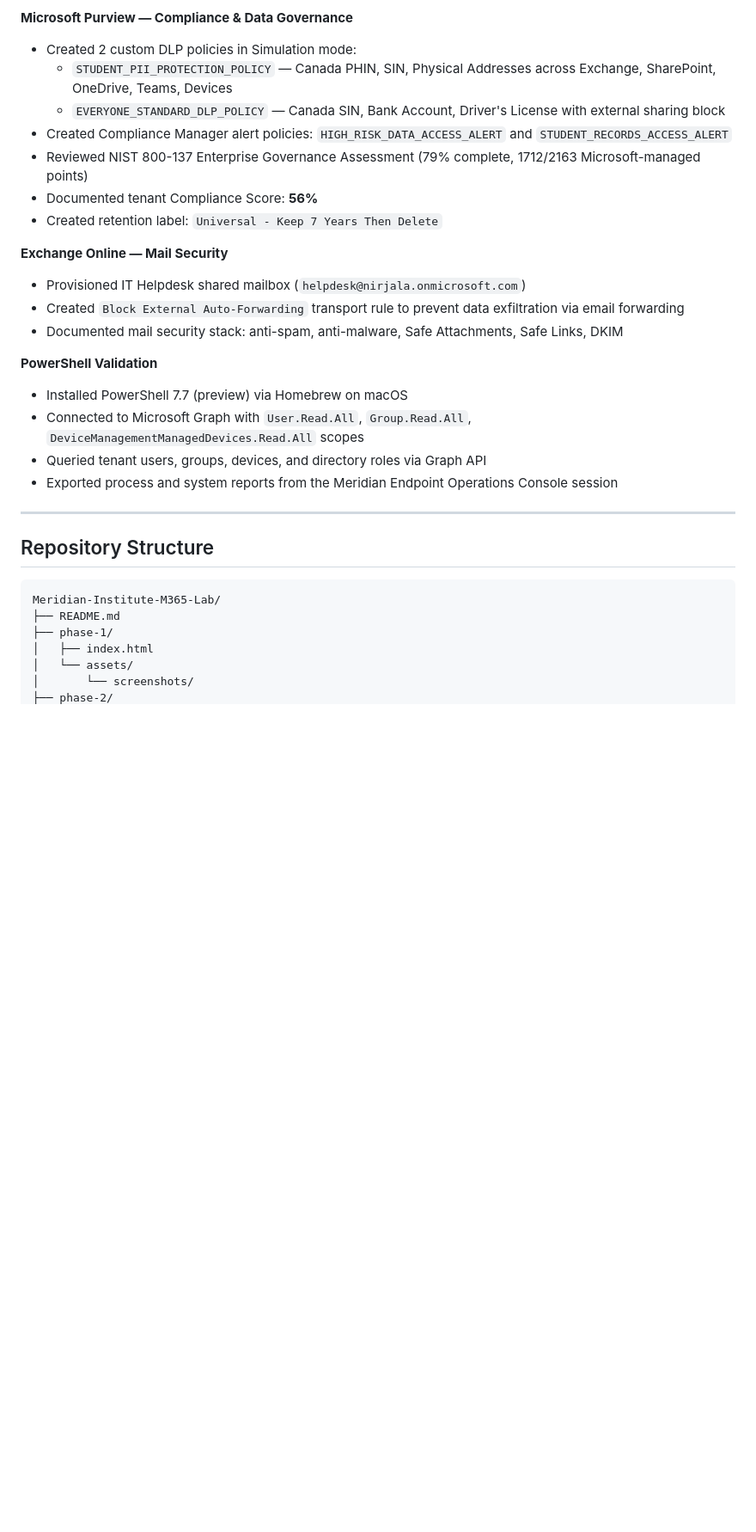
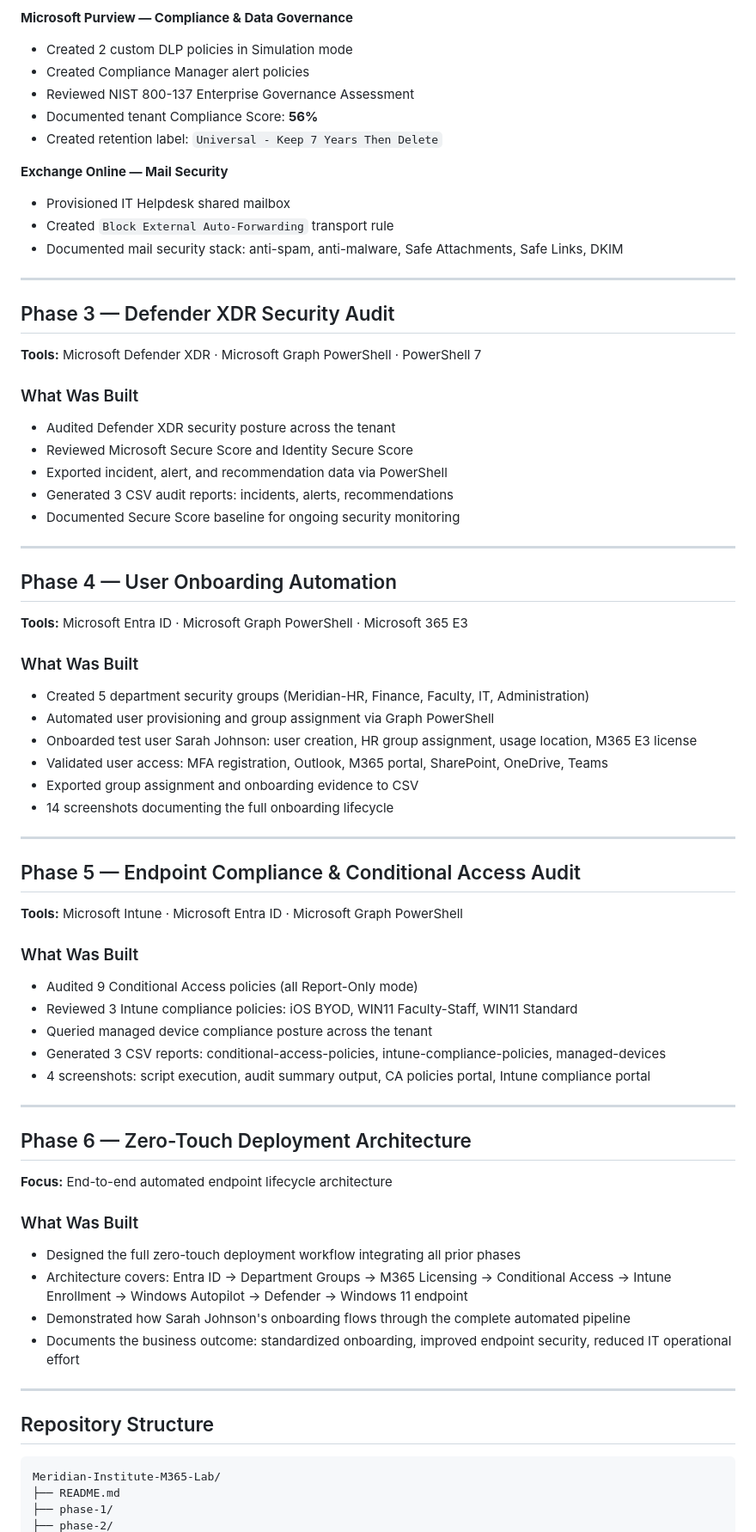
Before and after one commit to rahatislamanik-spec/Meridian-Institute-M365-Lab, a Markdown page: README.md, the part around one of its changes. Shown at 86% size. GitHub-like rendering; blank space fills up the shorter version.

```diff
--- a/README.md
+++ b/README.md
@@ -77,24 +81,72 @@ The goal: prove hands-on competency across the exact tooling required for IT Sup
 - Documented Identity Secure Score: **76.30%**
 
 **Microsoft Purview — Compliance & Data Governance**
-- Created 2 custom DLP policies in Simulation mode:
-  - `STUDENT_PII_PROTECTION_POLICY` — Canada PHIN, SIN, Physical Addresses across Exchange, SharePoint, OneDrive, Teams, Devices
-  - `EVERYONE_STANDARD_DLP_POLICY` — Canada SIN, Bank Account, Driver's License with external sharing block
-- Created Compliance Manager alert policies: `HIGH_RISK_DATA_ACCESS_ALERT` and `STUDENT_RECORDS_ACCESS_ALERT`
-- Reviewed NIST 800-137 Enterprise Governance Assessment (79% complete, 1712/2163 Microsoft-managed points)
+- Created 2 custom DLP policies in Simulation mode
+- Created Compliance Manager alert policies
+- Reviewed NIST 800-137 Enterprise Governance Assessment
 - Documented tenant Compliance Score: **56%**
 - Created retention label: `Universal - Keep 7 Years Then Delete`
 
 **Exchange Online — Mail Security**
-- Provisioned IT Helpdesk shared mailbox (`helpdesk@nirjala.onmicrosoft.com`)
-- Created `Block External Auto-Forwarding` transport rule to prevent data exfiltration via email forwarding
+- Provisioned IT Helpdesk shared mailbox
+- Created `Block External Auto-Forwarding` transport rule
 - Documented mail security stack: anti-spam, anti-malware, Safe Attachments, Safe Links, DKIM
 
-**PowerShell Validation**
-- Installed PowerShell 7.7 (preview) via Homebrew on macOS
-- Connected to Microsoft Graph with `User.Read.All`, `Group.Read.All`, `DeviceManagementManagedDevices.Read.All` scopes
-- Queried tenant users, groups, devices, and directory roles via Graph API
-- Exported process and system reports from the Meridian Endpoint Operations Console session
+---
+
+## Phase 3 — Defender XDR Security Audit
+
+**Tools:** Microsoft Defender XDR · Microsoft Graph PowerShell · PowerShell 7
+
+### What Was Built
+
+- Audited Defender XDR security posture across the tenant
+- Reviewed Microsoft Secure Score and Identity Secure Score
+- Exported incident, alert, and recommendation data via PowerShell
+- Generated 3 CSV audit reports: incidents, alerts, recommendations
+- Documented Secure Score baseline for ongoing security monitoring
+
+---
+
+## Phase 4 — User Onboarding Automation
+
+**Tools:** Microsoft Entra ID · Microsoft Graph PowerShell · Microsoft 365 E3
+
+### What Was Built
+
+- Created 5 department security groups (Meridian-HR, Finance, Faculty, IT, Administration)
+- Automated user provisioning and group assignment via Graph PowerShell
+- Onboarded test user Sarah Johnson: user creation, HR group assignment, usage location, M365 E3 license
+- Validated user access: MFA registration, Outlook, M365 portal, SharePoint, OneDrive, Teams
+- Exported group assignment and onboarding evidence to CSV
+- 14 screenshots documenting the full onboarding lifecycle
+
+---
+
+## Phase 5 — Endpoint Compliance & Conditional Access Audit
+
+**Tools:** Microsoft Intune · Microsoft Entra ID · Microsoft Graph PowerShell
+
+### What Was Built
+
+- Audited 9 Conditional Access policies (all Report-Only mode)
+- Reviewed 3 Intune compliance policies: iOS BYOD, WIN11 Faculty-Staff, WIN11 Standard
+- Queried managed device compliance posture across the tenant
+- Generated 3 CSV reports: conditional-access-policies, intune-compliance-policies, managed-devices
+- 4 screenshots: script execution, audit summary output, CA policies portal, Intune compliance portal
+
+---
+
+## Phase 6 — Zero-Touch Deployment Architecture
+
+**Focus:** End-to-end automated endpoint lifecycle architecture
+
+### What Was Built
+
+- Designed the full zero-touch deployment workflow integrating all prior phases
+- Architecture covers: Entra ID → Department Groups → M365 Licensing → Conditional Access → Intune Enrollment → Windows Autopilot → Defender → Windows 11 endpoint
+- Demonstrated how Sarah Johnson's onboarding flows through the complete automated pipeline
+- Documents the business outcome: standardized onboarding, improved endpoint security, reduced IT operational effort
 
 ---
 
@@ -104,7 +156,4 @@ The goal: prove hands-on competency across the exact tooling required for IT Sup
 Meridian-Institute-M365-Lab/
 ├── README.md
 ├── phase-1/
-│   ├── index.html
-│   └── assets/
-│       └── screenshots/
 ├── phase-2/
```
Also changed, not shown: other parts of README.md (+18 -10 lines).
